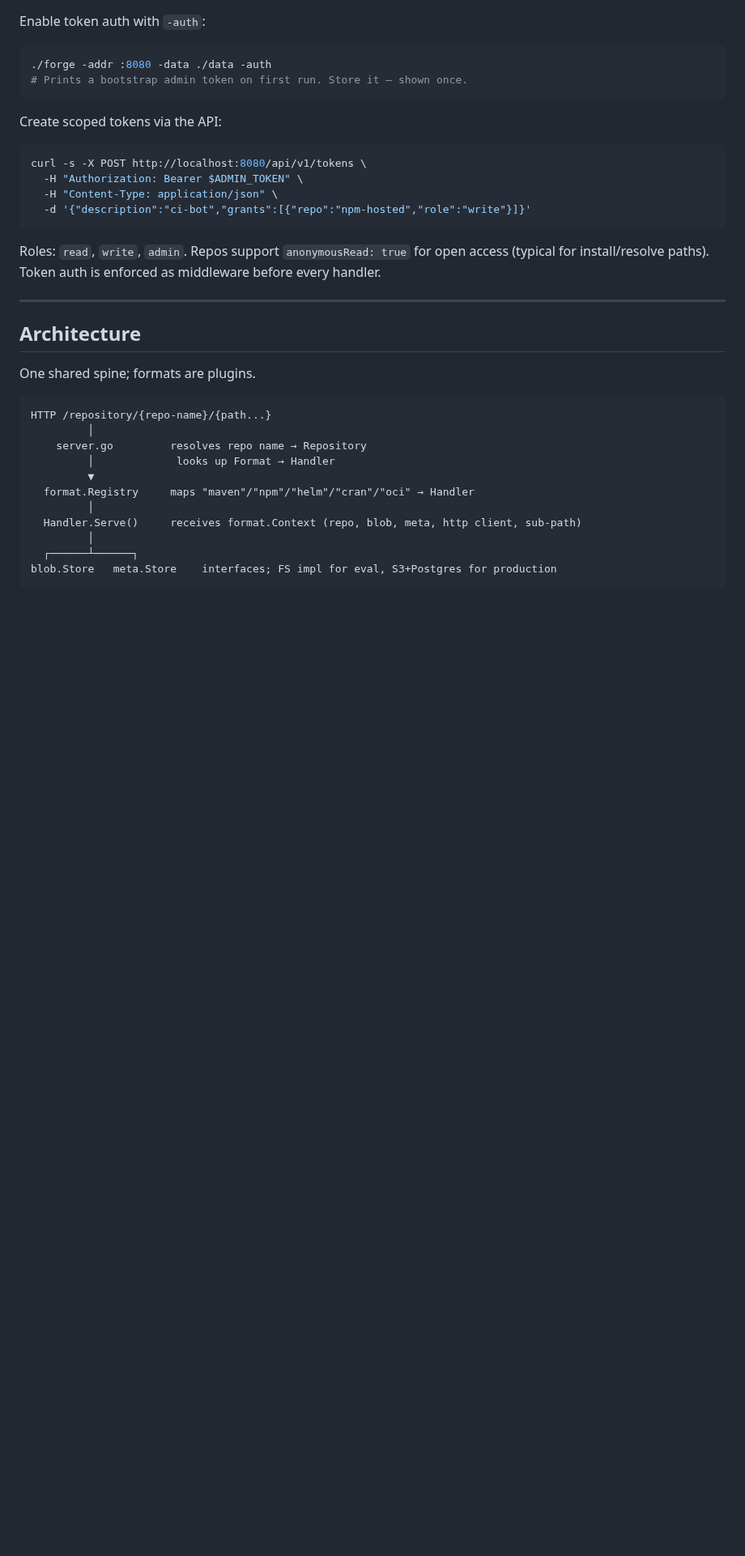
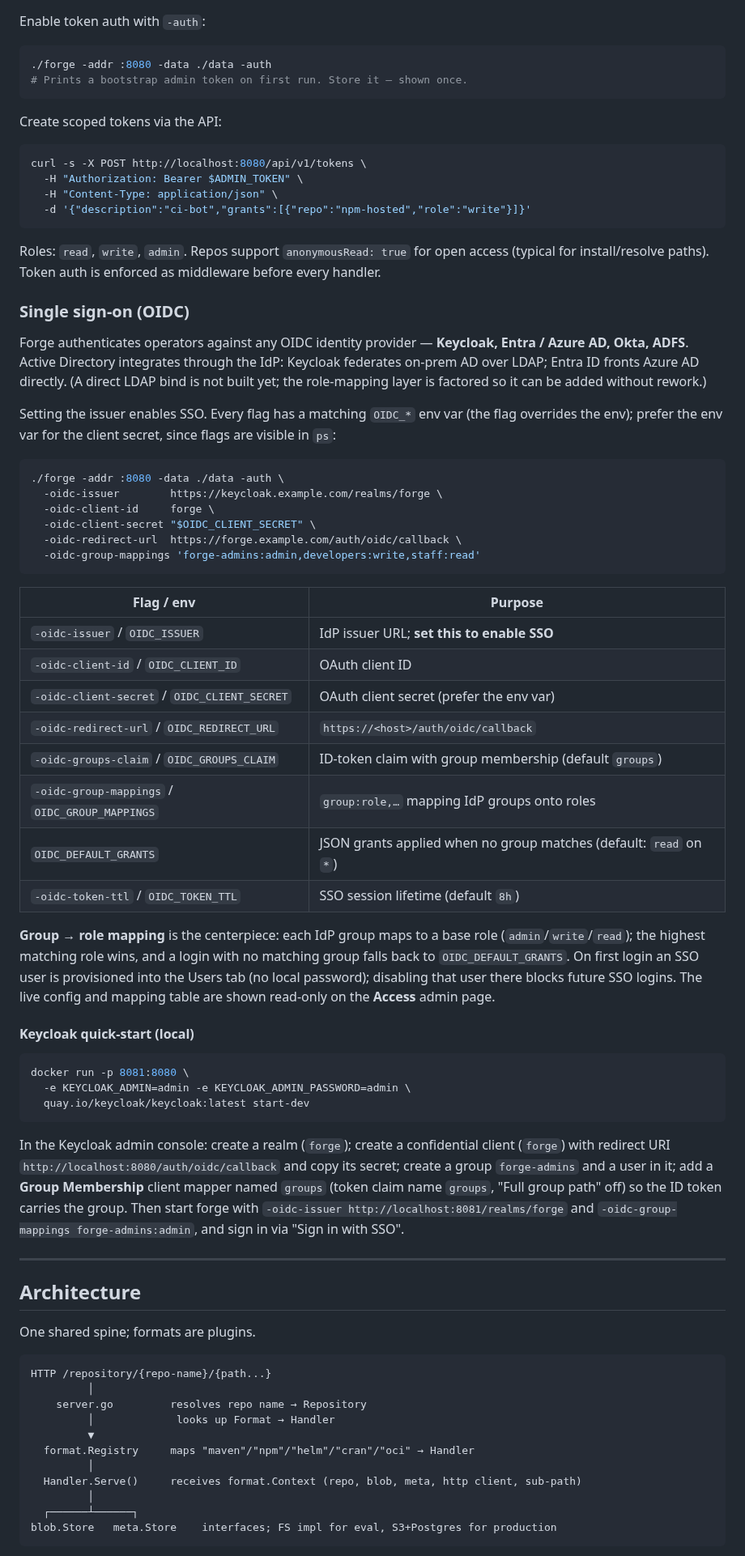
Before and after one commit to gkroken/forge, a Markdown page: README.md, the part around one of its changes. Shown at 81% size. GitHub-like rendering; blank space fills up the shorter version.

Commit message:
docs: OIDC SSO setup, group→role mapping, Keycloak quick-start
Document the -oidc-* flags / OIDC_* env vars, the group:role mapping format and
fallback behavior, SSO user provisioning, and a local Keycloak walkthrough. Update
the post-GA roadmap: OIDC shipped; direct LDAP/AD bind + SAML remain.

Co-Authored-By: Claude Opus 4.8 <noreply@anthropic.com>

````diff
--- a/README.md
+++ b/README.md
@@ -95,6 +95,61 @@ curl -s -X POST http://localhost:8080/api/v1/tokens \
 Roles: `read`, `write`, `admin`. Repos support `anonymousRead: true` for open
 access (typical for install/resolve paths). Token auth is enforced as middleware
 before every handler.
+
+### Single sign-on (OIDC)
+
+Forge authenticates operators against any OIDC identity provider — **Keycloak,
+Entra / Azure AD, Okta, ADFS**. Active Directory integrates through the IdP:
+Keycloak federates on-prem AD over LDAP; Entra ID fronts Azure AD directly. (A
+direct LDAP bind is not built yet; the role-mapping layer is factored so it can be
+added without rework.)
+
+Setting the issuer enables SSO. Every flag has a matching `OIDC_*` env var (the
+flag overrides the env); prefer the env var for the client secret, since flags are
+visible in `ps`:
+
+```bash
+./forge -addr :8080 -data ./data -auth \
+  -oidc-issuer        https://keycloak.example.com/realms/forge \
+  -oidc-client-id     forge \
+  -oidc-client-secret "$OIDC_CLIENT_SECRET" \
+  -oidc-redirect-url  https://forge.example.com/auth/oidc/callback \
+  -oidc-group-mappings 'forge-admins:admin,developers:write,staff:read'
+```
+
+| Flag / env | Purpose |
+|--|--|
+| `-oidc-issuer` / `OIDC_ISSUER` | IdP issuer URL; **set this to enable SSO** |
+| `-oidc-client-id` / `OIDC_CLIENT_ID` | OAuth client ID |
+| `-oidc-client-secret` / `OIDC_CLIENT_SECRET` | OAuth client secret (prefer the env var) |
+| `-oidc-redirect-url` / `OIDC_REDIRECT_URL` | `https://<host>/auth/oidc/callback` |
+| `-oidc-groups-claim` / `OIDC_GROUPS_CLAIM` | ID-token claim with group membership (default `groups`) |
+| `-oidc-group-mappings` / `OIDC_GROUP_MAPPINGS` | `group:role,…` mapping IdP groups onto roles |
+| `OIDC_DEFAULT_GRANTS` | JSON grants applied when no group matches (default: `read` on `*`) |
+| `-oidc-token-ttl` / `OIDC_TOKEN_TTL` | SSO session lifetime (default `8h`) |
+
+**Group → role mapping** is the centerpiece: each IdP group maps to a base role
+(`admin`/`write`/`read`); the highest matching role wins, and a login with no
+matching group falls back to `OIDC_DEFAULT_GRANTS`. On first login an SSO user is
+provisioned into the Users tab (no local password); disabling that user there
+blocks future SSO logins. The live config and mapping table are shown read-only on
+the **Access** admin page.
+
+#### Keycloak quick-start (local)
+
+```bash
+docker run -p 8081:8080 \
+  -e KEYCLOAK_ADMIN=admin -e KEYCLOAK_ADMIN_PASSWORD=admin \
+  quay.io/keycloak/keycloak:latest start-dev
+```
+
+In the Keycloak admin console: create a realm (`forge`); create a confidential
+client (`forge`) with redirect URI `http://localhost:8080/auth/oidc/callback` and
+copy its secret; create a group `forge-admins` and a user in it; add a
+**Group Membership** client mapper named `groups` (token claim name `groups`,
+"Full group path" off) so the ID token carries the group. Then start forge with
+`-oidc-issuer http://localhost:8081/realms/forge` and
+`-oidc-group-mappings forge-admins:admin`, and sign in via "Sign in with SSO".
 
 ---
 
````
Also changed, not shown: other parts of README.md (+4 -2 lines).
